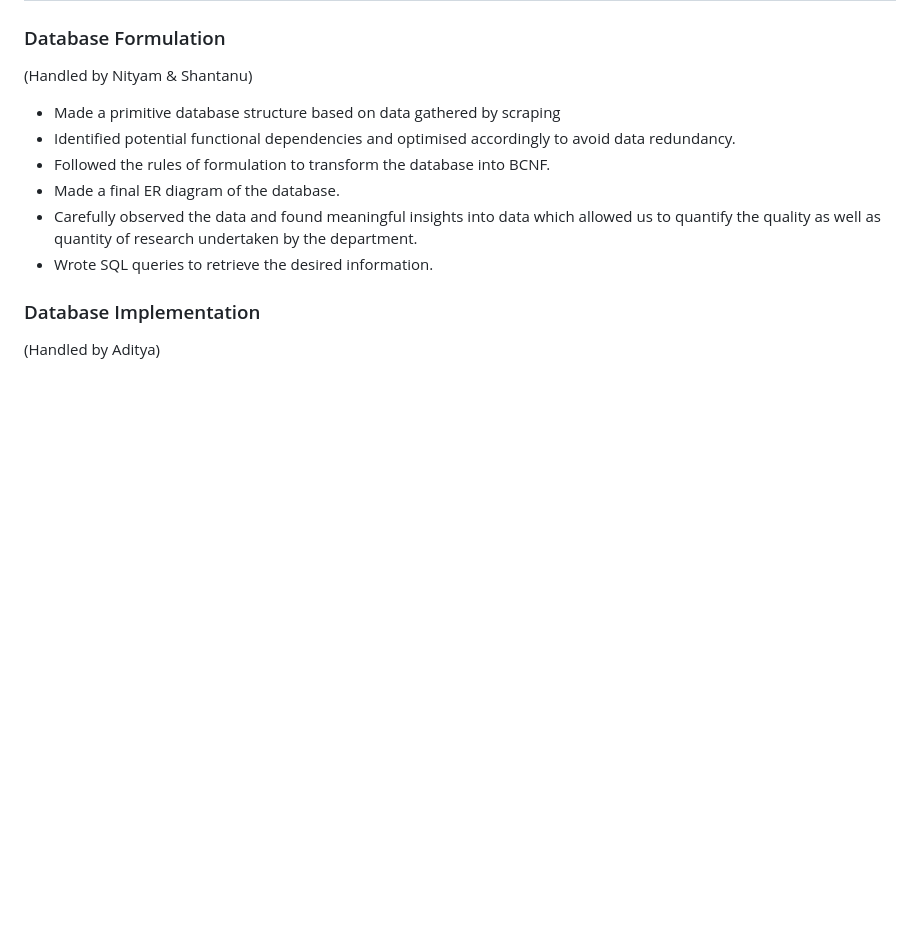
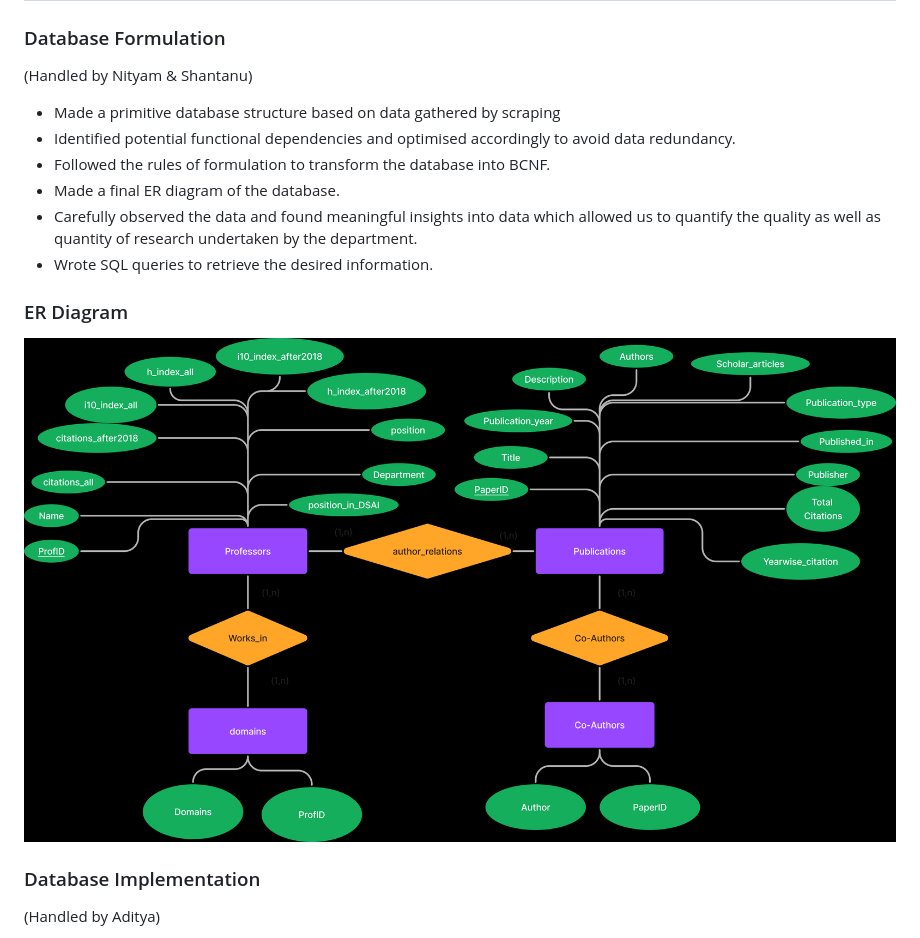
Before and after one commit to Rockhopper130/dbms_lab_endsem, a Markdown page: README.md, the part around the change. Rendered like a GitHub page; blank space fills up the shorter version.

Commit message:
Add ER Diagram to ReadMe

```diff
--- a/README.md
+++ b/README.md
@@ -43,6 +43,9 @@ https://github.com/Rockhopper130/dbms_lab_endsem/assets/95133511/77b79249-55a3-4
 - Made a final ER diagram of the database.
 - Carefully observed the data and found meaningful insights into data which allowed us to quantify the quality as well as quantity of research undertaken by the department.
 - Wrote SQL queries to retrieve the desired information.
+
+### ER Diagram
+![ER Diagram](https://raw.githubusercontent.com/Rockhopper130/dbms_lab_endsem/main/ER_diagram.png)
 
 ### Database Implementation
 (Handled by Aditya)
```
